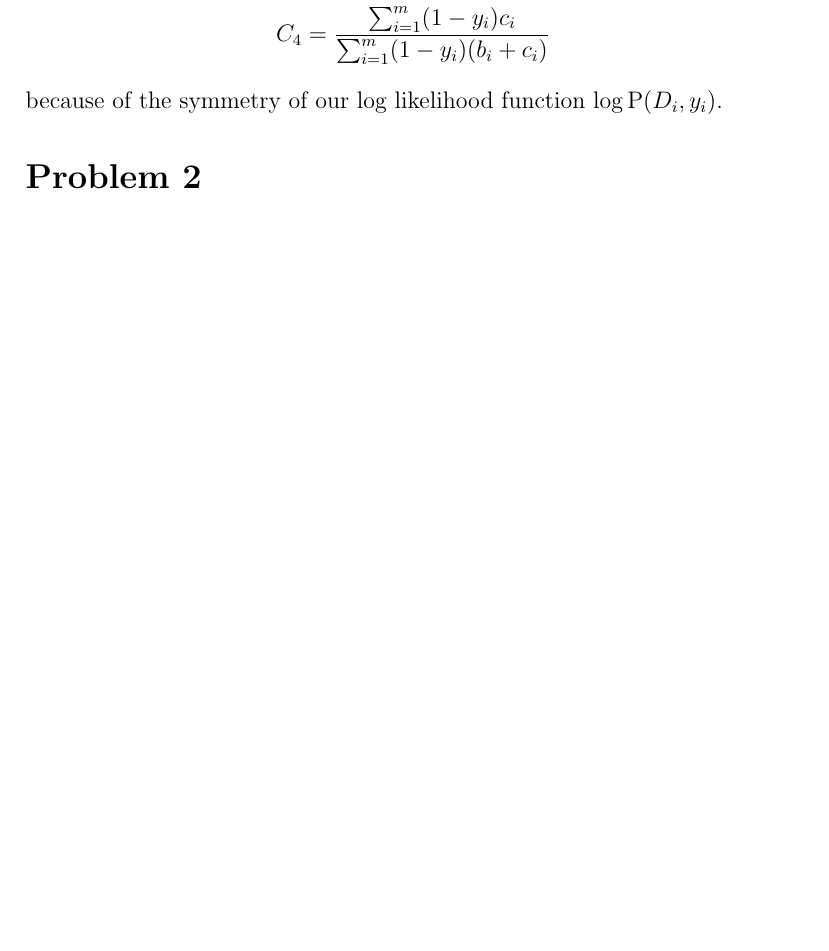
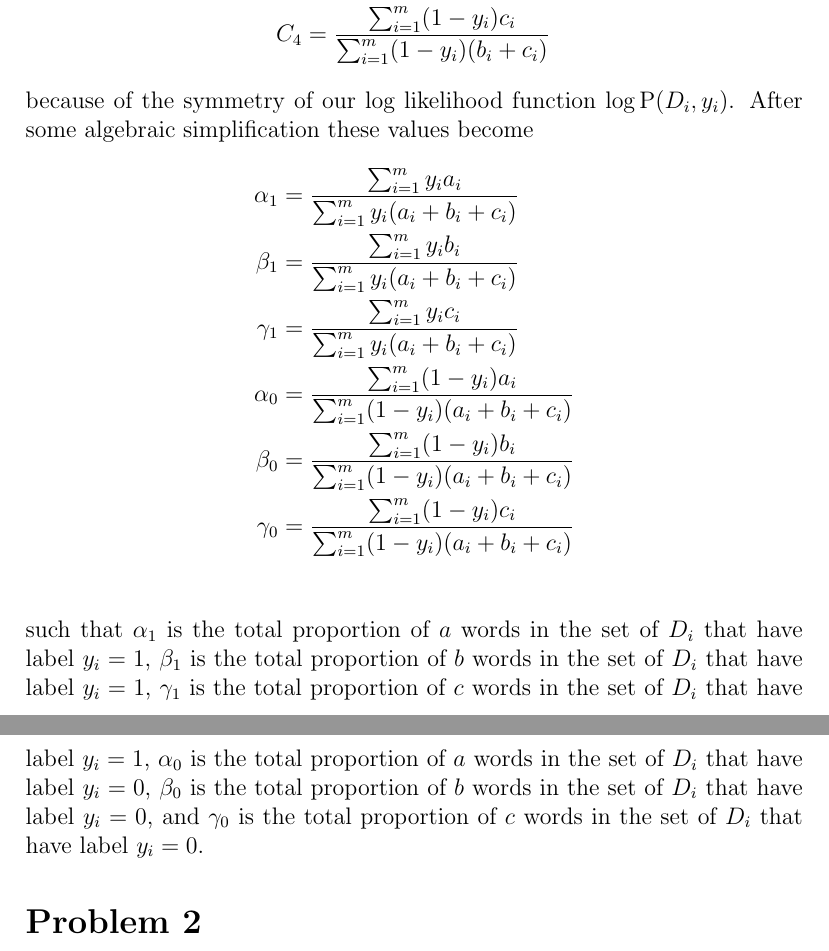
Before and after one commit to michaelwu756/CSM146, a LaTeX problem sheet (hw5/hw5.tex): part of page 4 of 5 before the commit and two parts of pages 4 and 5 of 5 after it, the two joined at a grey line, cut so that both start at the same text, the shorter picture padded with empty space. Compiled offline with pdfLaTeX.

Commit message:
simplified result of problem 1c

```diff
--- a/hw5/hw5.tex
+++ b/hw5/hw5.tex
@@ -81,7 +81,21 @@ where
         C_3&=\frac{\sum_{i=1}^m (1-y_i)a_i}{\sum_{i=1}^m (1-y_i)(a_i+b_i)}\\
         C_4&=\frac{\sum_{i=1}^m (1-y_i)c_i}{\sum_{i=1}^m (1-y_i)(b_i+c_i)}
 \end{align*}
-because of the symmetry of our log likelihood function \(\log \operatorname{P}(D_i, y_i)\).
+because of the symmetry of our log likelihood function \(\log \operatorname{P}(D_i, y_i)\). After some algebraic simplification
+these values become
+\begin{align*}
+        \alpha_1&=\frac{\sum_{i=1}^m y_ia_i}{\sum_{i=1}^m y_i(a_i+b_i+c_i)}\\
+        \beta_1&=\frac{\sum_{i=1}^m y_ib_i}{\sum_{i=1}^m y_i(a_i+b_i+c_i)}\\
+        \gamma_1&=\frac{\sum_{i=1}^m y_ic_i}{\sum_{i=1}^m y_i(a_i+b_i+c_i)}\\
+        \alpha_0&=\frac{\sum_{i=1}^m (1-y_i)a_i}{\sum_{i=1}^m (1-y_i)(a_i+b_i+c_i)}\\
+        \beta_0&=\frac{\sum_{i=1}^m (1-y_i)b_i}{\sum_{i=1}^m (1-y_i)(a_i+b_i+c_i)}\\
+        \gamma_0&=\frac{\sum_{i=1}^m (1-y_i)c_i}{\sum_{i=1}^m (1-y_i)(a_i+b_i+c_i)}\\
+\end{align*}
+such that \(\alpha_1\) is the total proportion of \(a\) words in the set of \(D_i\) that have label \(y_i=1\), \(\beta_1\) is the total
+proportion of \(b\) words in the set of \(D_i\) that have label \(y_i=1\), \(\gamma_1\) is the total proportion of \(c\) words in the set
+of \(D_i\) that have label \(y_i=1\), \(\alpha_0\) is the total proportion of \(a\) words in the set of \(D_i\) that have label \(y_i=0\),
+\(\beta_0\) is the total proportion of \(b\) words in the set of \(D_i\) that have label \(y_i=0\), and
+\(\gamma_0\) is the total proportion of \(c\) words in the set of \(D_i\) that have label \(y_i=0\).
 
 \section*{Problem 2}
 
```
